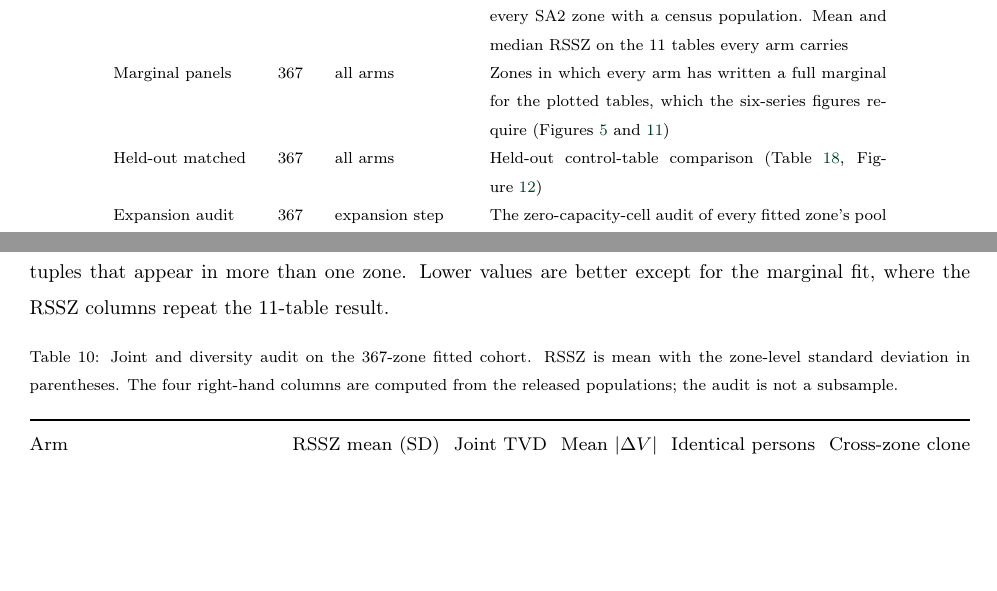
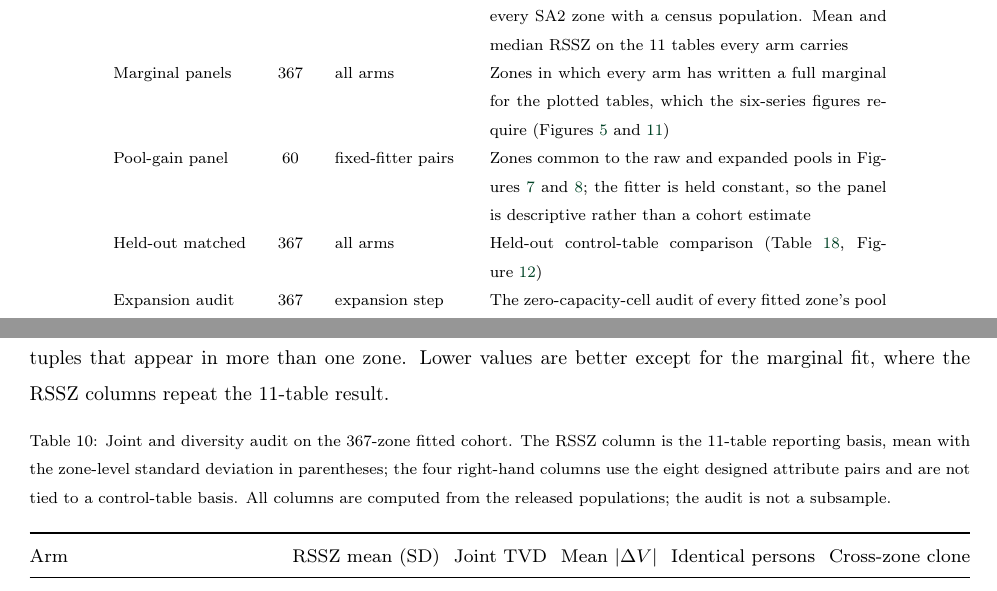
Before and after one commit to zahern/Pop_Synth_Cell, a LaTeX paper (main_edit3.tex, which reads files/full_cohort_audit.tex): two parts of pages 22 and 34 of 68, joined at a grey line, cut so that both start at the same text, the shorter picture padded with empty space. Compiled offline with pdfLaTeX.

Commit message:
State the control-table basis on every fitted table and figure
Adds the 60-zone pool-gain panel to the cohort table so no cohort is implied without being named, and states the 11-table or 19-table basis in the remaining fit captions (heap marginals, pool-gain figures, heap category table, joint audit).

```diff
--- a/files/full_cohort_audit.tex
+++ b/files/full_cohort_audit.tex
@@ -11,10 +11,11 @@ the marginal fit, where the RSSZ columns repeat the 11-table result.
 
 \begin{table}[h!]
 \centering
-\caption{Joint and diversity audit on the 367-zone fitted cohort. RSSZ is mean
-with the zone-level standard deviation in parentheses. The four right-hand
-columns are computed from the released populations; the audit is not a
-subsample.}
+\caption{Joint and diversity audit on the 367-zone fitted cohort. The RSSZ
+column is the 11-table reporting basis, mean with the zone-level standard
+deviation in parentheses; the four right-hand columns use the eight designed
+attribute pairs and are not tied to a control-table basis. All columns are
+computed from the released populations; the audit is not a subsample.}
 \label{tab:full_audit}
 \footnotesize
 \setlength{\tabcolsep}{3pt}
--- a/main_edit3.tex
+++ b/main_edit3.tex
@@ -332,6 +332,7 @@ arms were fitted on different zones: every arm was fitted and scored on the fitt
 Scope            & 371 & all & Every SA2 zone in the study area. Four have no usable individual target and are excluded from fitting, so the scope is a bookkeeping total rather than a scored cohort \\
 Fitted cohort    & 367 & all arms & The \textbf{single zone set used throughout this paper}: every SA2 zone with a census population. Mean and median RSSZ on the 11 tables every arm carries \\
 Marginal panels  & 367 & all arms & Zones in which every arm has written a full marginal for the plotted tables, which the six-series figures require (Figures~\ref{fig:marginal_differences} and~\ref{fig:marginals_all_tables}) \\
+Pool-gain panel  & 60  & fixed-fitter pairs & Zones common to the raw and expanded pools in Figures~\ref{fig:pool_gain_ipu} and~\ref{fig:pool_gain_sa}; the fitter is held constant, so the panel is descriptive rather than a cohort estimate \\
 Held-out matched & 367 & all arms & Held-out control-table comparison (Table~\ref{tab:heldout}, Figure~\ref{fig:heldout_tvd}) \\
 Expansion audit  & 367 & expansion step & The zero-capacity-cell audit of every fitted zone's pool slice, with the coverage-selected households for it (Appendix~\ref{sec:pool_expansion_audit}) \\
 \bottomrule
```
Also changed, not shown: main_edit3.tex (11 more changed lines).
